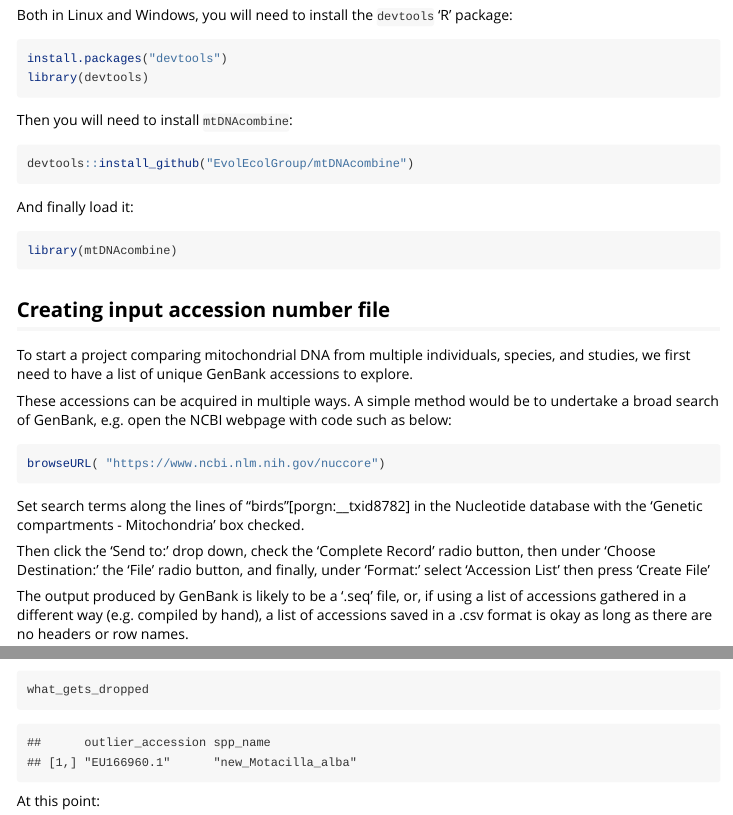
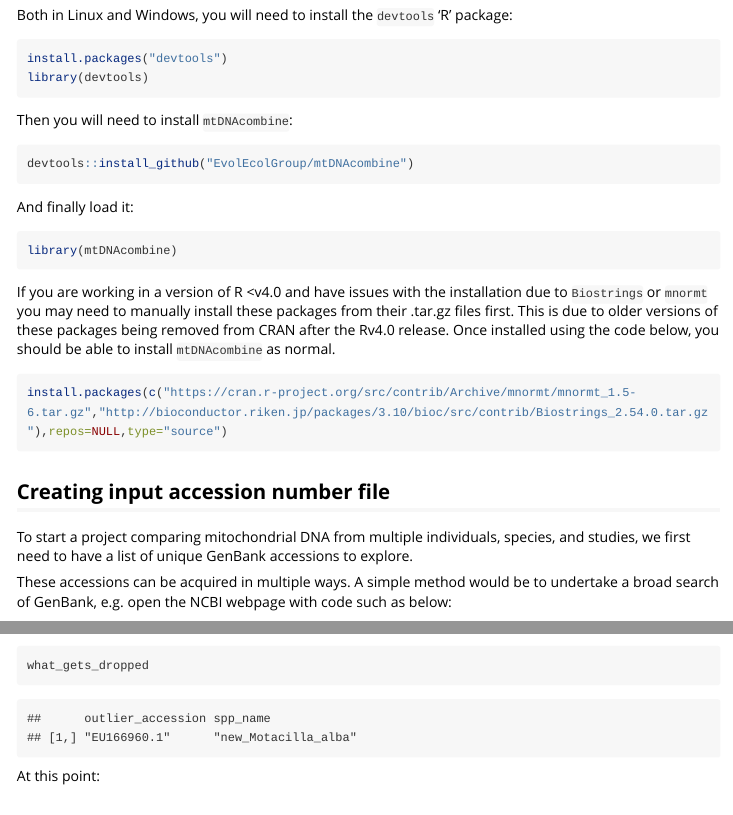
Before and after one commit to EvolEcolGroup/mtDNAcombine, an R Markdown document (vignettes/mtDNAcombine.Rmd): the page in a window 1100 px wide, from 600 px down, and a second part further down, joined at a grey line. Rendered offline with R 4.5, knitr and Pandoc, with nearby package versions; some code elsewhere in the file could not run offline; long lines of code are wrapped.

Commit message:
Biostrings update (#4)
* Fix continuous integration

Some packages were removed from CRAN for version 3.6.x of R. We now install them directly from the tar.gz files. NAMESPACE is also now generated with roxygen.

Co-authored-by: Andrea Manica <am315@cam.ac.uk>

````diff
--- a/.circleci/config.yml
+++ b/.circleci/config.yml
@@ -60,8 +60,7 @@ jobs:
 
 
 #      - run: true | Rscript -e 'devtools::install_deps(upgrade="always", quiet = TRUE)'
-      - run: true | Rscript -e 'devtools::install_deps(upgrade="always")'
-
+      - run: true | Rscript -e 'R_REMOTES_NO_ERRORS_FROM_WARNINGS="true"; install.packages(c("https://cran.r-project.org/src/contrib/Archive/mnormt/mnormt_1.5-6.tar.gz","http://bioconductor.riken.jp/packages/3.10/bioc/src/contrib/Biostrings_2.54.0.tar.gz"),repos=NULL,type="source"); devtools::install_deps(upgrade="never")'
 
 
       - *create_dir_cache_key
--- a/vignettes/mtDNAcombine.Rmd
+++ b/vignettes/mtDNAcombine.Rmd
@@ -60,7 +60,11 @@ And finally load it:
 library(mtDNAcombine)
 ```
 
+If you are working in a version of R <v4.0 and have issues with the installation due to `Biostrings` or `mnormt` you may need to manually install these packages from their .tar.gz files first.  This is due to older versions of these packages being removed from CRAN after the Rv4.0 release. Once installed using the code below, you should be able to install `mtDNAcombine` as normal.
 
+```{r manual install older deps, eval=FALSE}
+install.packages(c("https://cran.r-project.org/src/contrib/Archive/mnormt/mnormt_1.5-6.tar.gz","http://bioconductor.riken.jp/packages/3.10/bioc/src/contrib/Biostrings_2.54.0.tar.gz"),repos=NULL,type="source")
+```
 
 
 ## Creating input accession number file
````
Also changed, not shown: README.md, 3 other files.
